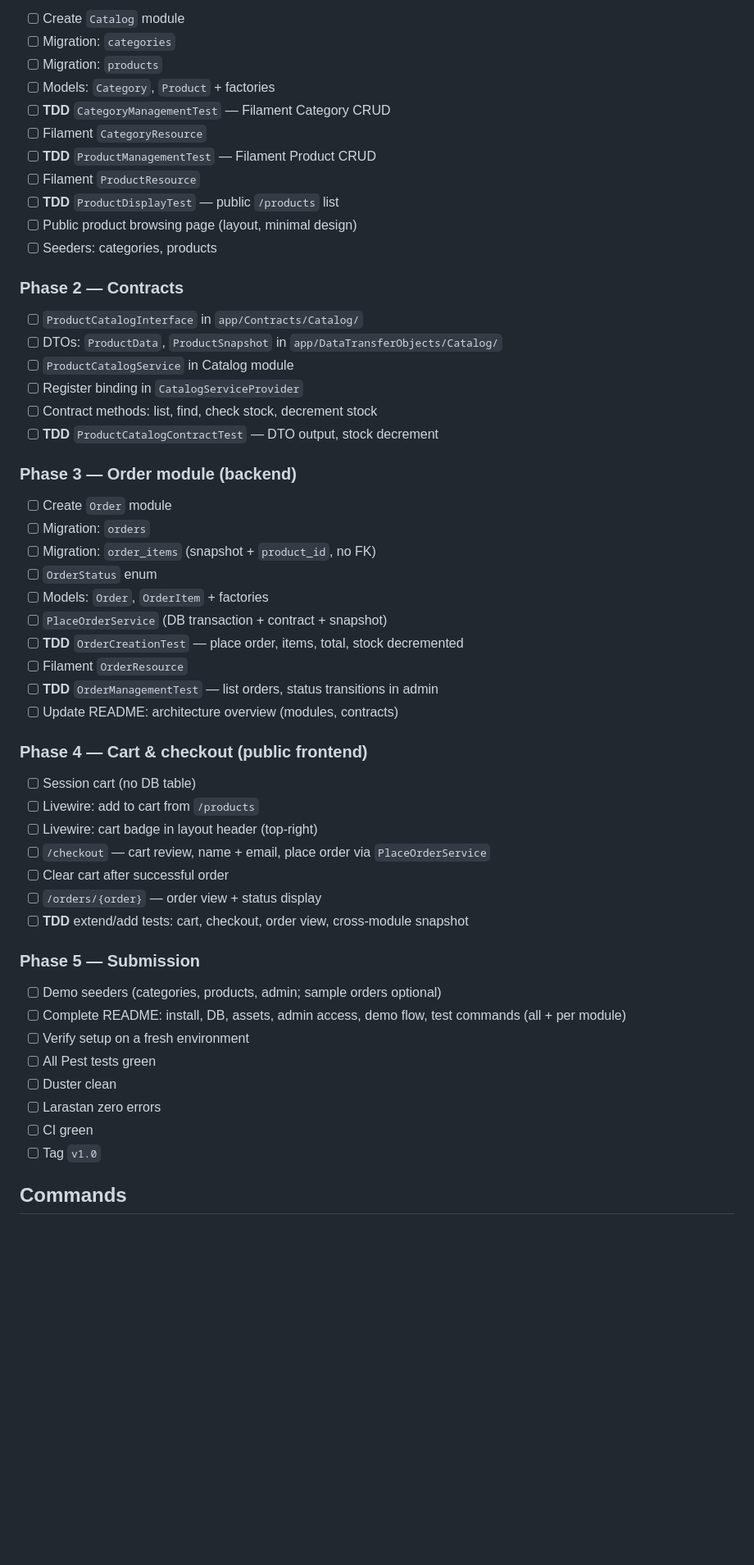
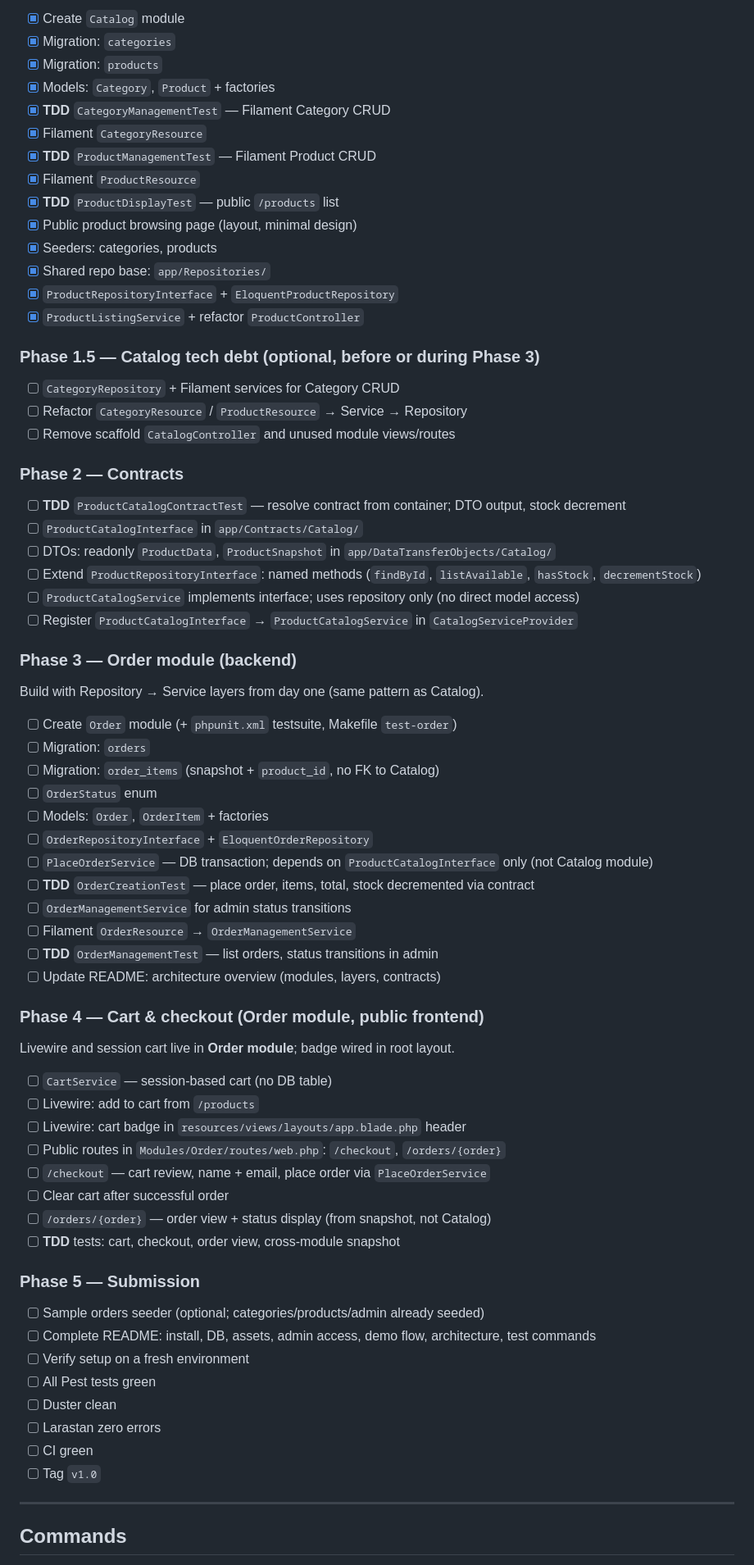
Before and after one commit to itser/merchanto-eshop, a Markdown page: PROJECT.md, the part around one of its changes. Shown at 82% size. GitHub-like rendering; blank space fills up the shorter version.

Commit message:
Update PROJECT.md plan for current architecture

```diff
--- a/PROJECT.md
+++ b/PROJECT.md
@@ -41,52 +72,68 @@
 
-- [ ] Create `Catalog` module
-- [ ] Migration: `categories`
-- [ ] Migration: `products`
-- [ ] Models: `Category`, `Product` + factories
-- [ ] **TDD** `CategoryManagementTest` — Filament Category CRUD
-- [ ] Filament `CategoryResource`
-- [ ] **TDD** `ProductManagementTest` — Filament Product CRUD
-- [ ] Filament `ProductResource`
-- [ ] **TDD** `ProductDisplayTest` — public `/products` list
-- [ ] Public product browsing page (layout, minimal design)
-- [ ] Seeders: categories, products
+- [x] Create `Catalog` module
+- [x] Migration: `categories`
+- [x] Migration: `products`
+- [x] Models: `Category`, `Product` + factories
+- [x] **TDD** `CategoryManagementTest` — Filament Category CRUD
+- [x] Filament `CategoryResource`
+- [x] **TDD** `ProductManagementTest` — Filament Product CRUD
+- [x] Filament `ProductResource`
+- [x] **TDD** `ProductDisplayTest` — public `/products` list
+- [x] Public product browsing page (layout, minimal design)
+- [x] Seeders: categories, products
+- [x] Shared repo base: `app/Repositories/`
+- [x] `ProductRepositoryInterface` + `EloquentProductRepository`
+- [x] `ProductListingService` + refactor `ProductController`
+
+### Phase 1.5 — Catalog tech debt (optional, before or during Phase 3)
+
+- [ ] `CategoryRepository` + Filament services for Category CRUD
+- [ ] Refactor `CategoryResource` / `ProductResource` → Service → Repository
+- [ ] Remove scaffold `CatalogController` and unused module views/routes
 
 ### Phase 2 — Contracts
 
+- [ ] **TDD** `ProductCatalogContractTest` — resolve contract from container; DTO output, stock decrement
 - [ ] `ProductCatalogInterface` in `app/Contracts/Catalog/`
-- [ ] DTOs: `ProductData`, `ProductSnapshot` in `app/DataTransferObjects/Catalog/`
-- [ ] `ProductCatalogService` in Catalog module
-- [ ] Register binding in `CatalogServiceProvider`
-- [ ] Contract methods: list, find, check stock, decrement stock
-- [ ] **TDD** `ProductCatalogContractTest` — DTO output, stock decrement
+- [ ] DTOs: readonly `ProductData`, `ProductSnapshot` in `app/DataTransferObjects/Catalog/`
+- [ ] Extend `ProductRepositoryInterface`: named methods (`findById`, `listAvailable`, `hasStock`, `decrementStock`)
+- [ ] `ProductCatalogService` implements interface; uses repository only (no direct model access)
+- [ ] Register `ProductCatalogInterface` → `ProductCatalogService` in `CatalogServiceProvider`
 
 ### Phase 3 — Order module (backend)
 
-- [ ] Create `Order` module
+Build with Repository → Service layers from day one (same pattern as Catalog).
+
+- [ ] Create `Order` module (+ `phpunit.xml` testsuite, Makefile `test-order`)
 - [ ] Migration: `orders`
-- [ ] Migration: `order_items` (snapshot + `product_id`, no FK)
+- [ ] Migration: `order_items` (snapshot + `product_id`, no FK to Catalog)
 - [ ] `OrderStatus` enum
 - [ ] Models: `Order`, `OrderItem` + factories
-- [ ] `PlaceOrderService` (DB transaction + contract + snapshot)
-- [ ] **TDD** `OrderCreationTest` — place order, items, total, stock decremented
-- [ ] Filament `OrderResource`
+- [ ] `OrderRepositoryInterface` + `EloquentOrderRepository`
+- [ ] `PlaceOrderService` — DB transaction; depends on `ProductCatalogInterface` only (not Catalog module)
+- [ ] **TDD** `OrderCreationTest` — place order, items, total, stock decremented via contract
+- [ ] `OrderManagementService` for admin status transitions
+- [ ] Filament `OrderResource` → `OrderManagementService`
 - [ ] **TDD** `OrderManagementTest` — list orders, status transitions in admin
-- [ ] Update README: architecture overview (modules, contracts)
+- [ ] Update README: architecture overview (modules, layers, contracts)
 
-### Phase 4 — Cart & checkout (public frontend)
+### Phase 4 — Cart & checkout (Order module, public frontend)
 
-- [ ] Session cart (no DB table)
+Livewire and session cart live in **Order module**; badge wired in root layout.
+
+- [ ] `CartService` — session-based cart (no DB table)
 - [ ] Livewire: add to cart from `/products`
-- [ ] Livewire: cart badge in layout header (top-right)
+- [ ] Livewire: cart badge in `resources/views/layouts/app.blade.php` header
+- [ ] Public routes in `Modules/Order/routes/web.php`: `/checkout`, `/orders/{order}`
 - [ ] `/checkout` — cart review, name + email, place order via `PlaceOrderService`
 - [ ] Clear cart after successful order
-- [ ] `/orders/{order}` — order view + status display
-- [ ] **TDD** extend/add tests: cart, checkout, order view, cross-module snapshot
+- [ ] `/orders/{order}` — order view + status display (from snapshot, not Catalog)
+- [ ] **TDD** tests: cart, checkout, order view, cross-module snapshot
 
 ### Phase 5 — Submission
 
-- [ ] Demo seeders (categories, products, admin; sample orders optional)
-- [ ] Complete README: install, DB, assets, admin access, demo flow, test commands (all + per module)
+- [ ] Sample orders seeder (optional; categories/products/admin already seeded)
+- [ ] Complete README: install, DB, assets, admin access, demo flow, architecture, test commands
 - [ ] Verify setup on a fresh environment
 - [ ] All Pest tests green
 - [ ] Duster clean
@@ -94,5 +141,7 @@
 - [ ] CI green
 - [ ] Tag `v1.0`
 
+---
+
 ## Commands
 
```
Also changed, not shown: other parts of PROJECT.md (+62 -19 lines).
